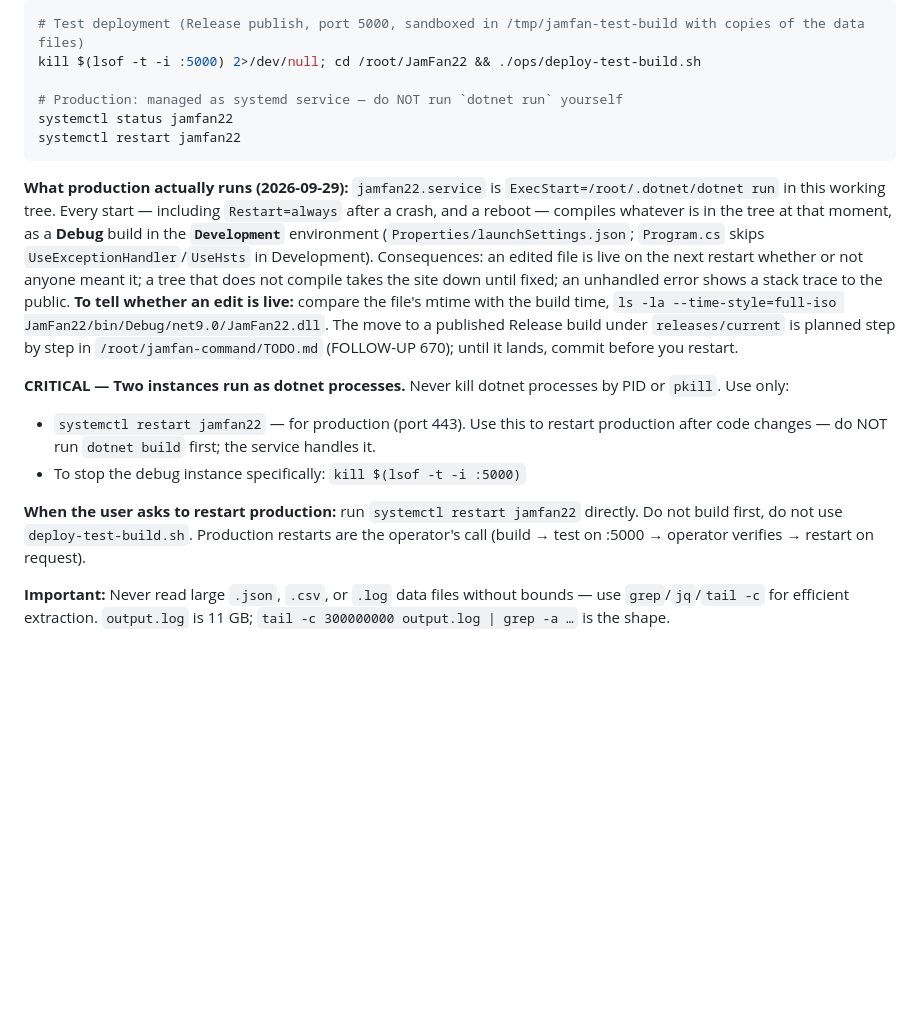
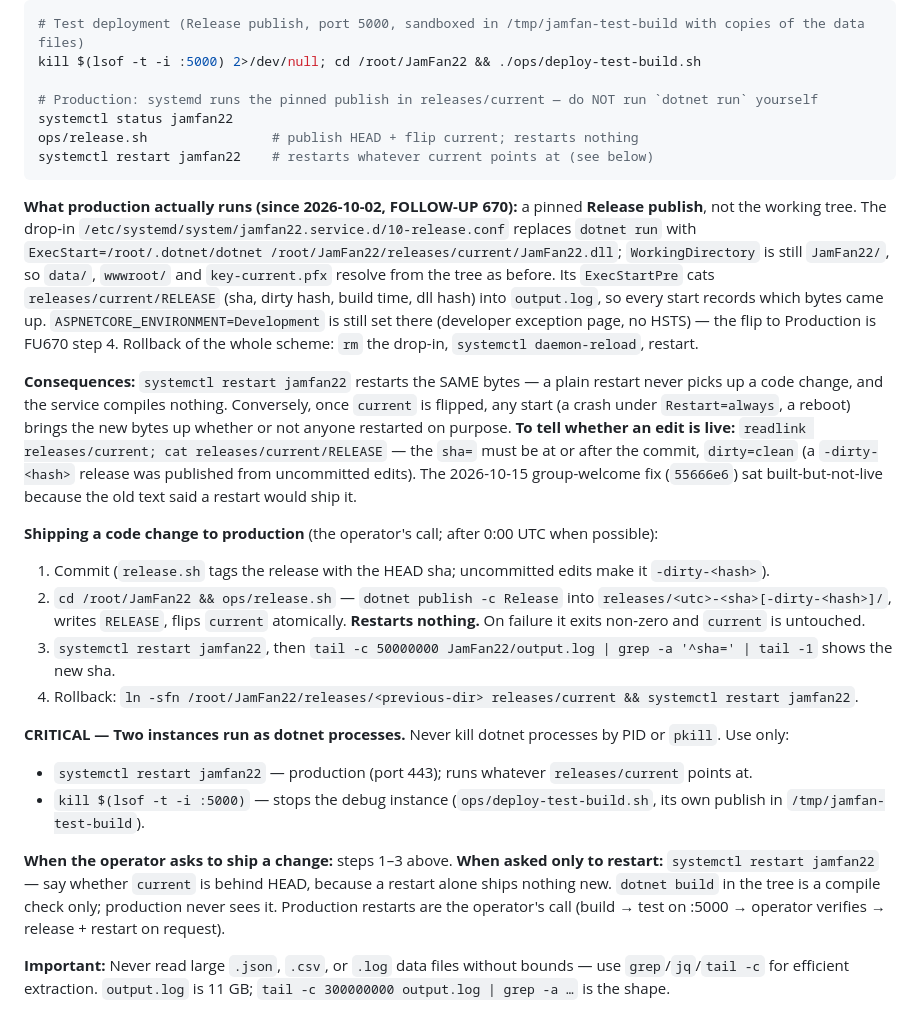
Before and after one commit to mcfnord/JamFan22, a Markdown page: CLAUDE.md, the part around the change. Drawn GitHub-style; blank space fills up the shorter version.

Commit message:
CLAUDE.md: production runs the releases/current publish (FU670), not dotnet run
The section still said every start compiles the working tree and that a plain
restart ships a code change. Since the 10-release.conf drop-in (2026-10-02) a
restart reruns the same pinned bytes; shipping is commit, ops/release.sh,
restart. Adds how to tell what is live, the ship steps and rollback.

Co-Authored-By: Claude Opus 5.5 <noreply@anthropic.com>

````diff
--- a/CLAUDE.md
+++ b/CLAUDE.md
@@ -42,27 +42,44 @@ dotnet build
 # Test deployment (Release publish, port 5000, sandboxed in /tmp/jamfan-test-build with copies of the data files)
 kill $(lsof -t -i :5000) 2>/dev/null; cd /root/JamFan22 && ./ops/deploy-test-build.sh
 
-# Production: managed as systemd service — do NOT run `dotnet run` yourself
+# Production: systemd runs the pinned publish in releases/current — do NOT run `dotnet run` yourself
 systemctl status jamfan22
-systemctl restart jamfan22
+ops/release.sh                # publish HEAD + flip current; restarts nothing
+systemctl restart jamfan22    # restarts whatever current points at (see below)
 ```
 
-**What production actually runs (2026-09-29):** `jamfan22.service` is `ExecStart=/root/.dotnet/dotnet run` in
-this working tree. Every start — including `Restart=always` after a crash, and a reboot — compiles whatever
-is in the tree at that moment, as a **Debug** build in the **`Development`** environment
-(`Properties/launchSettings.json`; `Program.cs` skips `UseExceptionHandler`/`UseHsts` in Development).
-Consequences: an edited file is live on the next restart whether or not anyone meant it; a tree that does
-not compile takes the site down until fixed; an unhandled error shows a stack trace to the public. **To tell
-whether an edit is live:** compare the file's mtime with the build time,
-`ls -la --time-style=full-iso JamFan22/bin/Debug/net9.0/JamFan22.dll`. The move to a published Release build
-under `releases/current` is planned step by step in `/root/jamfan-command/TODO.md` (FOLLOW-UP 670); until it
-lands, commit before you restart.
+**What production actually runs (since 2026-10-02, FOLLOW-UP 670):** a pinned **Release publish**, not the
+working tree. The drop-in `/etc/systemd/system/jamfan22.service.d/10-release.conf` replaces `dotnet run` with
+`ExecStart=/root/.dotnet/dotnet /root/JamFan22/releases/current/JamFan22.dll`; `WorkingDirectory` is still
+`JamFan22/`, so `data/`, `wwwroot/` and `key-current.pfx` resolve from the tree as before. Its `ExecStartPre`
+cats `releases/current/RELEASE` (sha, dirty hash, build time, dll hash) into `output.log`, so every start
+records which bytes came up. `ASPNETCORE_ENVIRONMENT=Development` is still set there (developer exception
+page, no HSTS) — the flip to Production is FU670 step 4. Rollback of the whole scheme: `rm` the drop-in,
+`systemctl daemon-reload`, restart.
+
+**Consequences:** `systemctl restart jamfan22` restarts the SAME bytes — a plain restart never picks up a code
+change, and the service compiles nothing. Conversely, once `current` is flipped, any start (a crash under
+`Restart=always`, a reboot) brings the new bytes up whether or not anyone restarted on purpose. **To tell
+whether an edit is live:** `readlink releases/current; cat releases/current/RELEASE` — the `sha=` must be at
+or after the commit, `dirty=clean` (a `-dirty-<hash>` release was published from uncommitted edits). The
+2026-10-15 group-welcome fix (`55666e6`) sat built-but-not-live because the old text said a restart would ship it.
+
+**Shipping a code change to production** (the operator's call; after 0:00 UTC when possible):
+1. Commit (`release.sh` tags the release with the HEAD sha; uncommitted edits make it `-dirty-<hash>`).
+2. `cd /root/JamFan22 && ops/release.sh` — `dotnet publish -c Release` into
+   `releases/<utc>-<sha>[-dirty-<hash>]/`, writes `RELEASE`, flips `current` atomically. **Restarts nothing.**
+   On failure it exits non-zero and `current` is untouched.
+3. `systemctl restart jamfan22`, then `tail -c 50000000 JamFan22/output.log | grep -a '^sha=' | tail -1` shows the new sha.
+4. Rollback: `ln -sfn /root/JamFan22/releases/<previous-dir> releases/current && systemctl restart jamfan22`.
 
 **CRITICAL — Two instances run as dotnet processes.** Never kill dotnet processes by PID or `pkill`. Use only:
-- `systemctl restart jamfan22` — for production (port 443). Use this to restart production after code changes — do NOT run `dotnet build` first; the service handles it.
-- To stop the debug instance specifically: `kill $(lsof -t -i :5000)`
+- `systemctl restart jamfan22` — production (port 443); runs whatever `releases/current` points at.
+- `kill $(lsof -t -i :5000)` — stops the debug instance (`ops/deploy-test-build.sh`, its own publish in `/tmp/jamfan-test-build`).
 
-**When the user asks to restart production:** run `systemctl restart jamfan22` directly. Do not build first, do not use `deploy-test-build.sh`. Production restarts are the operator's call (build → test on :5000 → operator verifies → restart on request).
+**When the operator asks to ship a change:** steps 1–3 above. **When asked only to restart:** `systemctl restart
+jamfan22` — say whether `current` is behind HEAD, because a restart alone ships nothing new. `dotnet build` in
+the tree is a compile check only; production never sees it. Production restarts are the operator's call
+(build → test on :5000 → operator verifies → release + restart on request).
 
 **Important:** Never read large `.json`, `.csv`, or `.log` data files without bounds — use `grep`/`jq`/`tail -c` for efficient extraction. `output.log` is 11 GB; `tail -c 300000000 output.log | grep -a …` is the shape.
 
````
